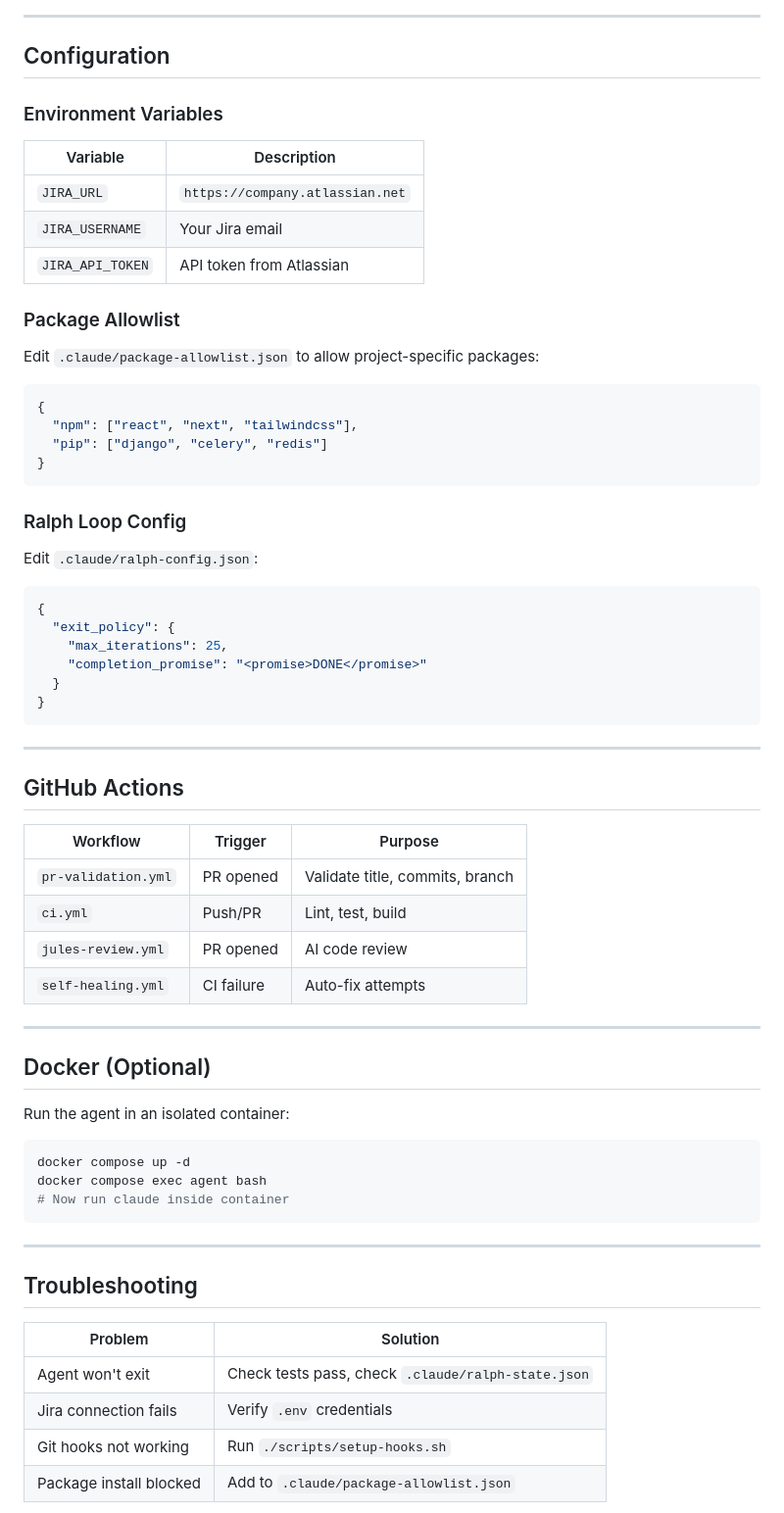
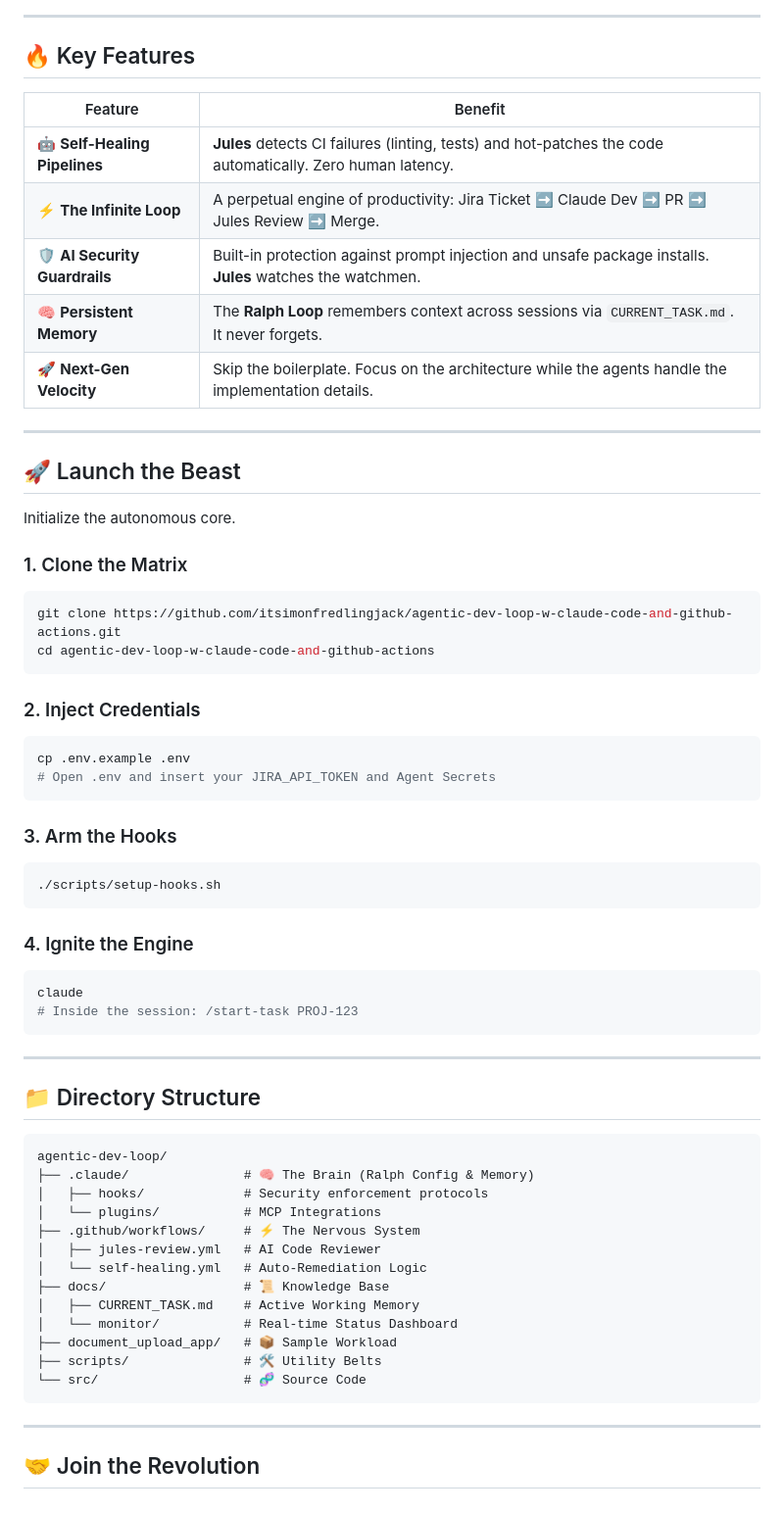
Before and after one commit to itsimonfredlingjack/agentic-devops-loop, a Markdown page: README.md, the part around one of its changes. Shown at 98% size. GitHub-like rendering.

Commit message:
docs: Supercharge README with Cyberpunk aesthetics and Jules branding
Co-authored-by: itsimonfredlingjack <229658846+itsimonfredlingjack@users.noreply.github.com>

````diff
--- a/README.md
+++ b/README.md
@@ -113,71 +37,68 @@ Every git operation references Jira:
 
 ---
 
-## Configuration
+## 🔥 Key Features
 
-### Environment Variables
+| Feature | Benefit |
+|---------|---------|
+| 🤖 **Self-Healing Pipelines** | **Jules** detects CI failures (linting, tests) and hot-patches the code automatically. Zero human latency. |
+| ⚡ **The Infinite Loop** | A perpetual engine of productivity: Jira Ticket ➡️ Claude Dev ➡️ PR ➡️ Jules Review ➡️ Merge. |
+| 🛡️ **AI Security Guardrails** | Built-in protection against prompt injection and unsafe package installs. **Jules** watches the watchmen. |
+| 🧠 **Persistent Memory** | The **Ralph Loop** remembers context across sessions via `CURRENT_TASK.md`. It never forgets. |
+| 🚀 **Next-Gen Velocity** | Skip the boilerplate. Focus on the architecture while the agents handle the implementation details. |
 
-| Variable | Description |
-|----------|-------------|
-| `JIRA_URL` | `https://company.atlassian.net` |
-| `JIRA_USERNAME` | Your Jira email |
-| `JIRA_API_TOKEN` | API token from Atlassian |
+---
 
-### Package Allowlist
+## 🚀 Launch the Beast
 
-Edit `.claude/package-allowlist.json` to allow project-specific packages:
+Initialize the autonomous core.
 
-```json
-{
-  "npm": ["react", "next", "tailwindcss"],
-  "pip": ["django", "celery", "redis"]
-}
+### 1. Clone the Matrix
+```bash
+git clone https://github.com/itsimonfredlingjack/agentic-dev-loop-w-claude-code-and-github-actions.git
+cd agentic-dev-loop-w-claude-code-and-github-actions
 ```
 
-### Ralph Loop Config
+### 2. Inject Credentials
+```bash
+cp .env.example .env
+# Open .env and insert your JIRA_API_TOKEN and Agent Secrets
+```
 
-Edit `.claude/ralph-config.json`:
+### 3. Arm the Hooks
+```bash
+./scripts/setup-hooks.sh
+```
 
-```json
-{
-  "exit_policy": {
-    "max_iterations": 25,
-    "completion_promise": "<promise>DONE</promise>"
-  }
-}
+### 4. Ignite the Engine
+```bash
+claude
+# Inside the session: /start-task PROJ-123
 ```
 
 ---
 
-## GitHub Actions
+## 📁 Directory Structure
 
-| Workflow | Trigger | Purpose |
-|----------|---------|---------|
-| `pr-validation.yml` | PR opened | Validate title, commits, branch |
-| `ci.yml` | Push/PR | Lint, test, build |
-| `jules-review.yml` | PR opened | AI code review |
-| `self-healing.yml` | CI failure | Auto-fix attempts |
-
----
-
-## Docker (Optional)
-
-Run the agent in an isolated container:
-
-```bash
-docker compose up -d
-docker compose exec agent bash
-# Now run claude inside container
+```
+agentic-dev-loop/
+├── .claude/               # 🧠 The Brain (Ralph Config & Memory)
+│   ├── hooks/             # Security enforcement protocols
+│   └── plugins/           # MCP Integrations
+├── .github/workflows/     # ⚡ The Nervous System
+│   ├── jules-review.yml   # AI Code Reviewer
+│   └── self-healing.yml   # Auto-Remediation Logic
+├── docs/                  # 📜 Knowledge Base
+│   ├── CURRENT_TASK.md    # Active Working Memory
+│   └── monitor/           # Real-time Status Dashboard
+├── document_upload_app/   # 📦 Sample Workload
+├── scripts/               # 🛠️ Utility Belts
+└── src/                   # 🧬 Source Code
 ```
 
 ---
 
-## Troubleshooting
+## 🤝 Join the Revolution
 
-| Problem | Solution |
-|---------|----------|
-| Agent won't exit | Check tests pass, check `.claude/ralph-state.json` |
-| Jira connection fails | Verify `.env` credentials |
-| Git hooks not working | Run `./scripts/setup-hooks.sh` |
-| Package install blocked | Add to `.claude/package-allowlist.json` |
+<div align="center">
 
````
Also changed, not shown: other parts of README.md (+27 -118 lines).
